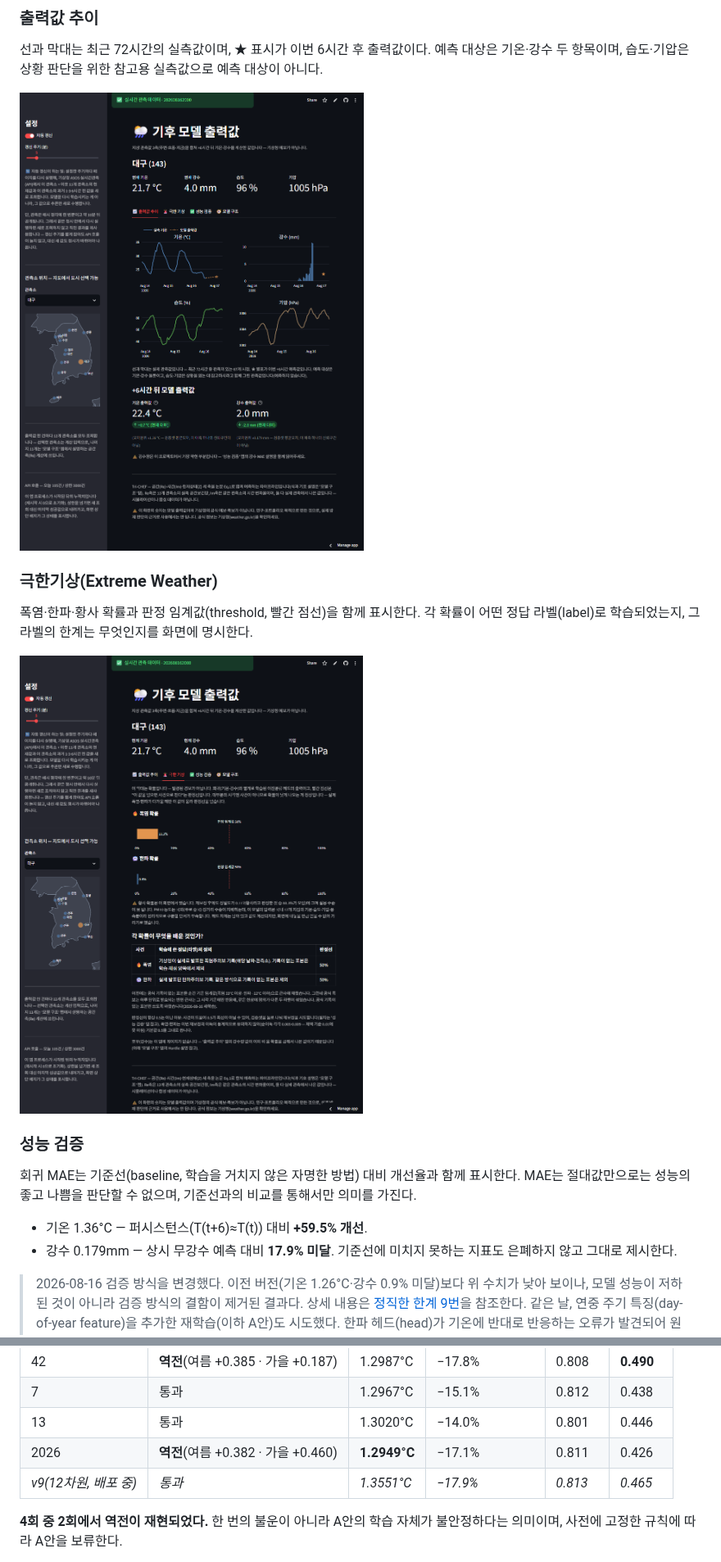
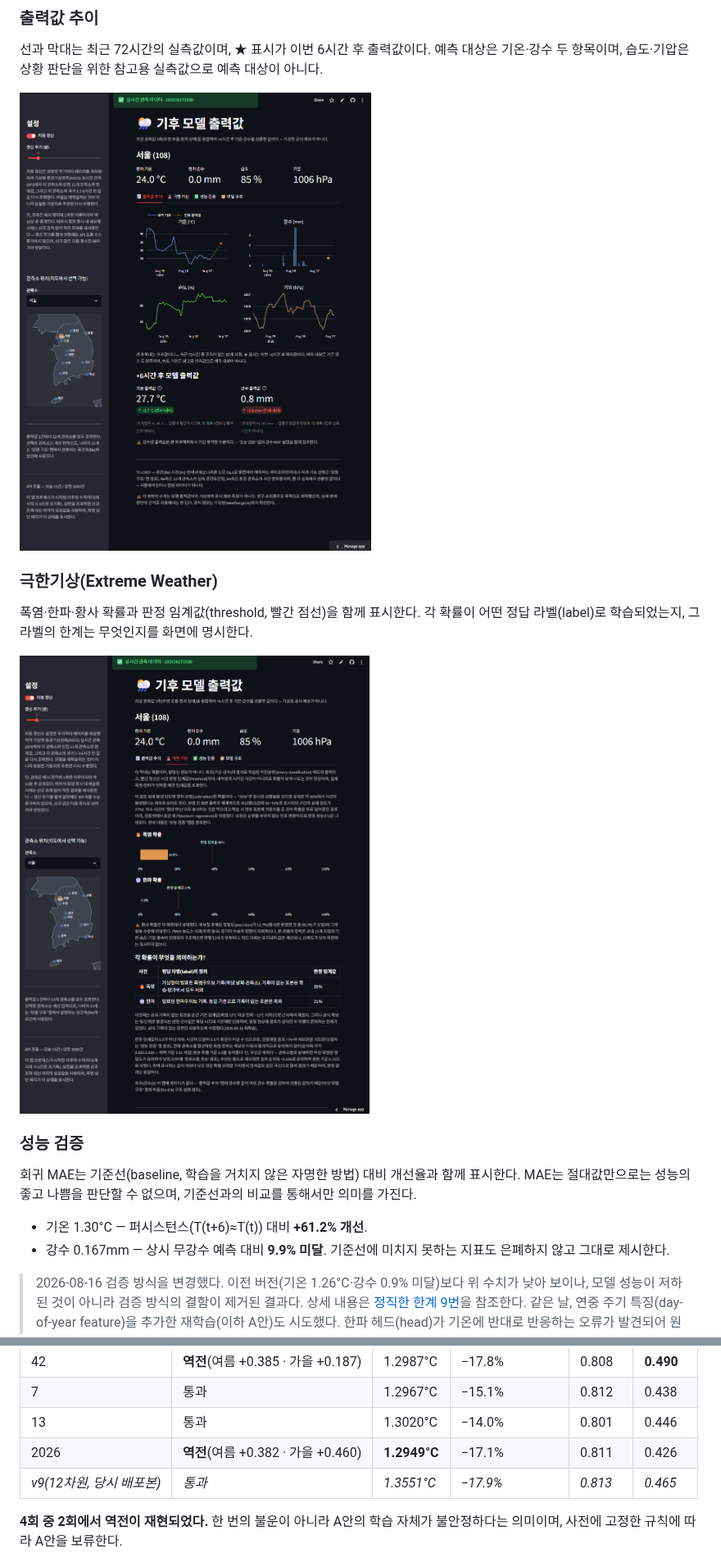
Before and after one commit to yssong01/climate-forecast, a Markdown page: README.md, 2 parts joined by grey strips. Shown at 82% size. Drawn GitHub-style; pictures changed too: docs/images/tab-extreme.png, docs/images/tab-trend.png.

```diff
--- a/README.md
+++ b/README.md
@@ -44,8 +44,8 @@
 
 회귀 MAE는 기준선(baseline, 학습을 거치지 않은 자명한 방법) 대비 개선율과 함께 표시한다. MAE는 절대값만으로는 성능의 좋고 나쁨을 판단할 수 없으며, 기준선과의 비교를 통해서만 의미를 가진다.
 
-- 기온 1.36°C — 퍼시스턴스(T(t+6)≈T(t)) 대비 **+59.5% 개선**.
-- 강수 0.179mm — 상시 무강수 예측 대비 **17.9% 미달**. 기준선에 미치지 못하는 지표도 은폐하지 않고 그대로 제시한다.
+- 기온 1.30°C — 퍼시스턴스(T(t+6)≈T(t)) 대비 **+61.2% 개선**.
+- 강수 0.167mm — 상시 무강수 예측 대비 **9.9% 미달**. 기준선에 미치지 못하는 지표도 은폐하지 않고 그대로 제시한다.
 
 > 2026-08-16 검증 방식을 변경했다. 이전 버전(기온 1.26°C·강수 0.9% 미달)보다 위 수치가 낮아 보이나, 모델 성능이 저하된 것이 아니라 검증 방식의 결함이 제거된 결과다. 상세 내용은 [정직한 한계 9번](#9-검증-분할이-일-단위-라벨을-누수시키고-있었다)을 참조한다.
 > 같은 날, 연중 주기 특징(day-of-year feature)을 추가한 재학습(이하 A안)도 시도했다. 한파 헤드(head)가 기온에 반대로 반응하는 오류가 발견되어 원상복구했다. seed를 바꿔 4회 재학습한 결과 2회에서 같은 역전이 재현되었고, 집계 지표(F1·MAE)는 이 결함을 전혀 탐지하지 못했다 — "시도했다가 원복한 시험" 항목을 참조한다.
@@ -166,7 +166,7 @@ KMA_STN = "108"
 | 7 | 통과 | 1.2967°C | −15.1% | 0.812 | 0.438 |
 | 13 | 통과 | 1.3020°C | −14.0% | 0.801 | 0.446 |
 | 2026 | **역전**(여름 +0.382 · 가을 +0.460) | **1.2949°C** | −17.1% | 0.811 | 0.426 |
-| *v9(12차원, 배포 중)* | *통과* | *1.3551°C* | *−17.9%* | *0.813* | *0.465* |
+| *v9(12차원, 당시 배포본)* | *통과* | *1.3551°C* | *−17.9%* | *0.813* | *0.465* |
 
 **4회 중 2회에서 역전이 재현되었다.** 한 번의 불운이 아니라 A안의 학습 자체가 불안정하다는 의미이며, 사전에 고정한 규칙에 따라 A안을 보류한다.
 
```
Also changed, not shown: other parts of README.md (+6 -6 lines), docs/images/calibration_plot.png, docs/images/tab-model.png, docs/images/tab-performance.png, 2 other files.
